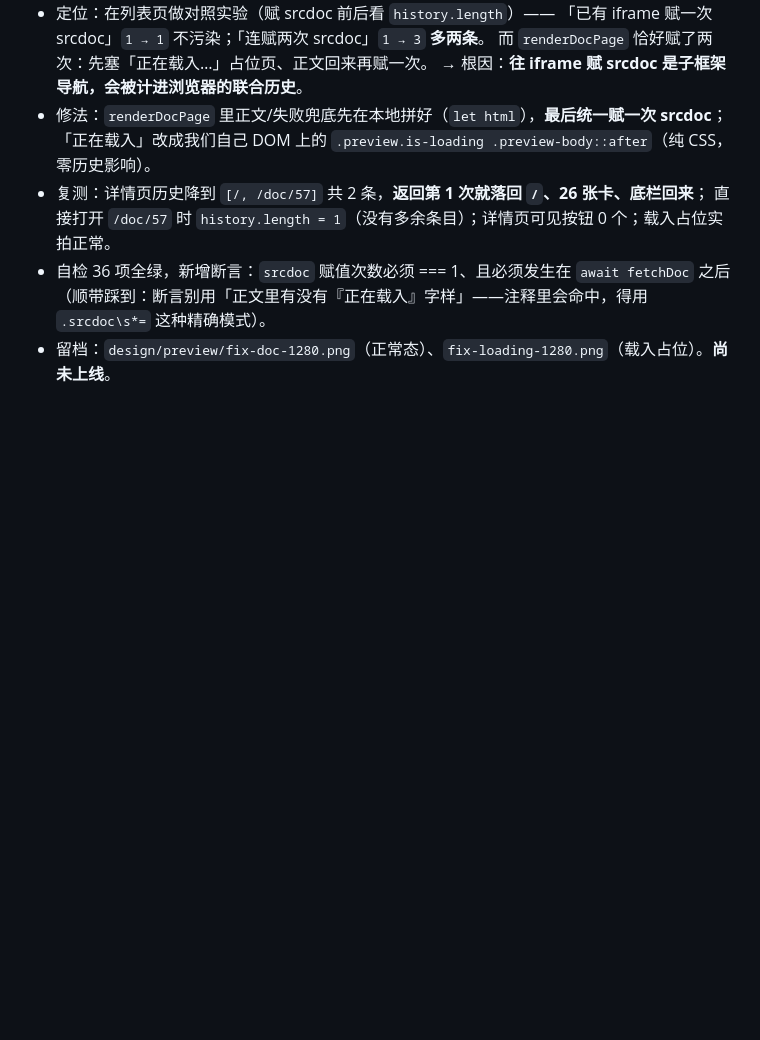
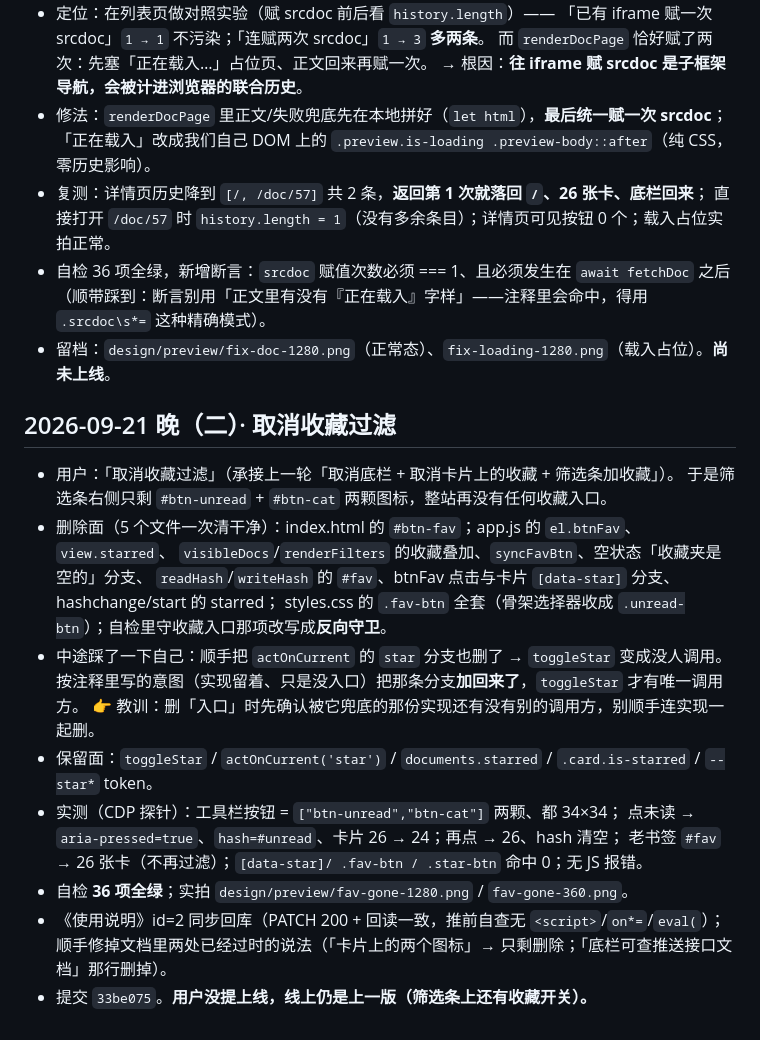
Before and after one commit to yulechen/tranding-news, a Markdown page: .workbuddy/memory/2026-09-21.md, the part around the change. GitHub-like rendering; blank space fills up the shorter version.

Commit message:
docs(memory): 记录「取消收藏过滤」；底栏/筛选条口径改写，自检项数订正为 36/38

```diff
--- a/.workbuddy/memory/2026-09-21.md
+++ b/.workbuddy/memory/2026-09-21.md
@@ -182,3 +182,22 @@ glyph 22×22、`chrome={background:transparent, border:0 none, radius:0, shadow:
 - 自检 36 项全绿，新增断言：`srcdoc` 赋值次数必须 === 1、且必须发生在 `await fetchDoc` 之后
   （顺带踩到：断言别用「正文里有没有『正在载入』字样」——注释里会命中，得用 `.srcdoc\s*=` 这种精确模式）。
 - 留档：`design/preview/fix-doc-1280.png`（正常态）、`fix-loading-1280.png`（载入占位）。**尚未上线**。
+
+## 2026-09-21 晚（二）· 取消收藏过滤
+- 用户：「取消收藏过滤」（承接上一轮「取消底栏 + 取消卡片上的收藏 + 筛选条加收藏」）。
+  于是筛选条右侧只剩 `#btn-unread` + `#btn-cat` 两颗图标，整站再没有任何收藏入口。
+- 删除面（5 个文件一次清干净）：index.html 的 `#btn-fav`；app.js 的 `el.btnFav`、`view.starred`、
+  `visibleDocs`/`renderFilters` 的收藏叠加、`syncFavBtn`、空状态「收藏夹是空的」分支、
+  `readHash`/`writeHash` 的 `#fav`、btnFav 点击与卡片 `[data-star]` 分支、hashchange/start 的 starred；
+  styles.css 的 `.fav-btn` 全套（骨架选择器收成 `.unread-btn`）；自检里守收藏入口那项改写成**反向守卫**。
+- 中途踩了一下自己：顺手把 `actOnCurrent` 的 `star` 分支也删了 → `toggleStar` 变成没人调用。
+  按注释里写的意图（实现留着、只是没入口）把那条分支**加回来了**，`toggleStar` 才有唯一调用方。
+  👉 教训：删「入口」时先确认被它兜底的那份实现还有没有别的调用方，别顺手连实现一起删。
+- 保留面：`toggleStar` / `actOnCurrent('star')` / `documents.starred` / `.card.is-starred` / `--star*` token。
+- 实测（CDP 探针）：工具栏按钮 = `["btn-unread","btn-cat"]` 两颗、都 34×34；
+  点未读 → `aria-pressed=true`、`hash=#unread`、卡片 26 → 24；再点 → 26、hash 清空；
+  老书签 `#fav` → 26 张卡（不再过滤）；`[data-star]/ .fav-btn / .star-btn` 命中 0；无 JS 报错。
+- 自检 **36 项全绿**；实拍 `design/preview/fav-gone-1280.png` / `fav-gone-360.png`。
+- 《使用说明》id=2 同步回库（PATCH 200 + 回读一致，推前自查无 `<script>`/`on*=`/`eval(`）；
+  顺手修掉文档里两处已经过时的说法（「卡片上的两个图标」→ 只剩删除；「底栏可查推送接口文档」那行删掉）。
+- 提交 `33be075`。**用户没提上线，线上仍是上一版（筛选条上还有收藏开关）。**
```
Also changed, not shown: .workbuddy/memory/MEMORY.md (+29 -32 lines).
